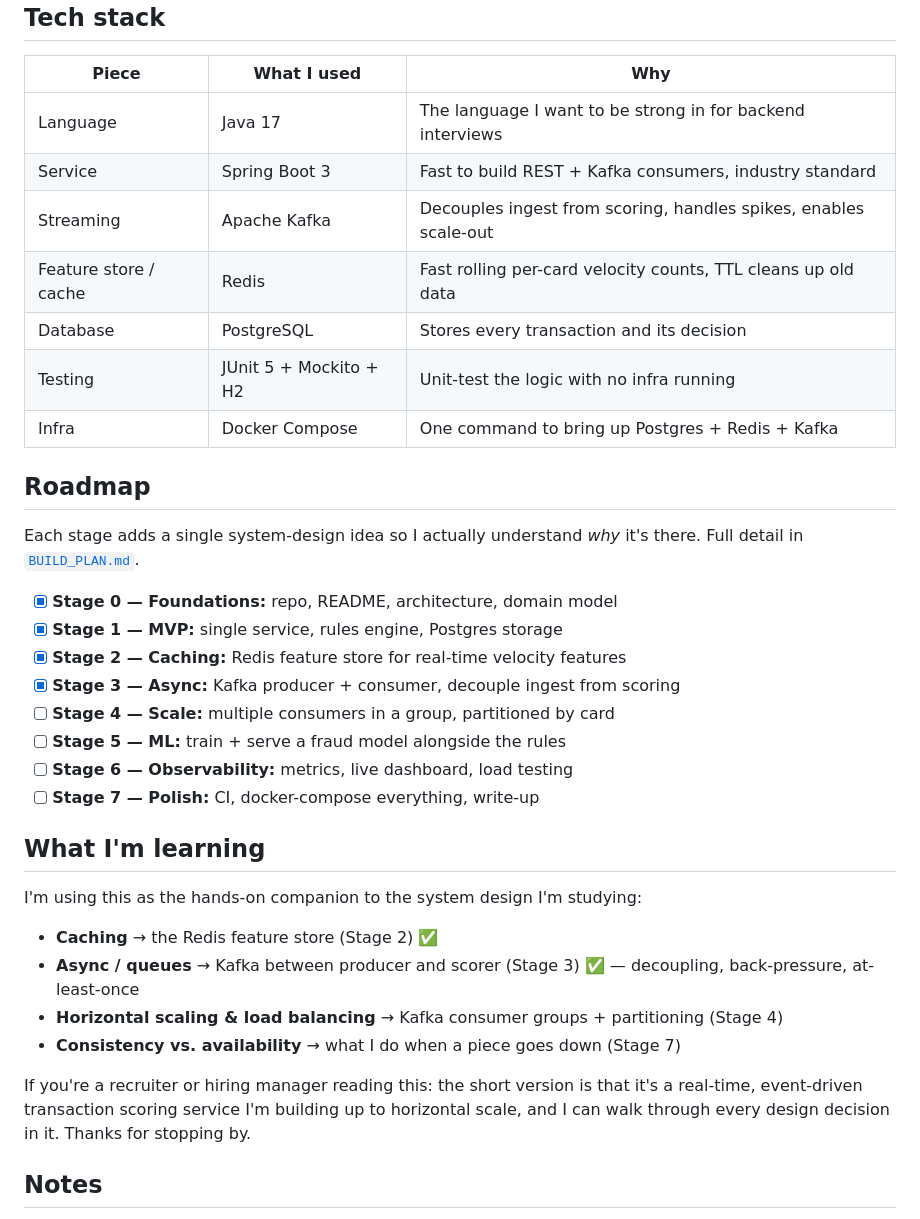
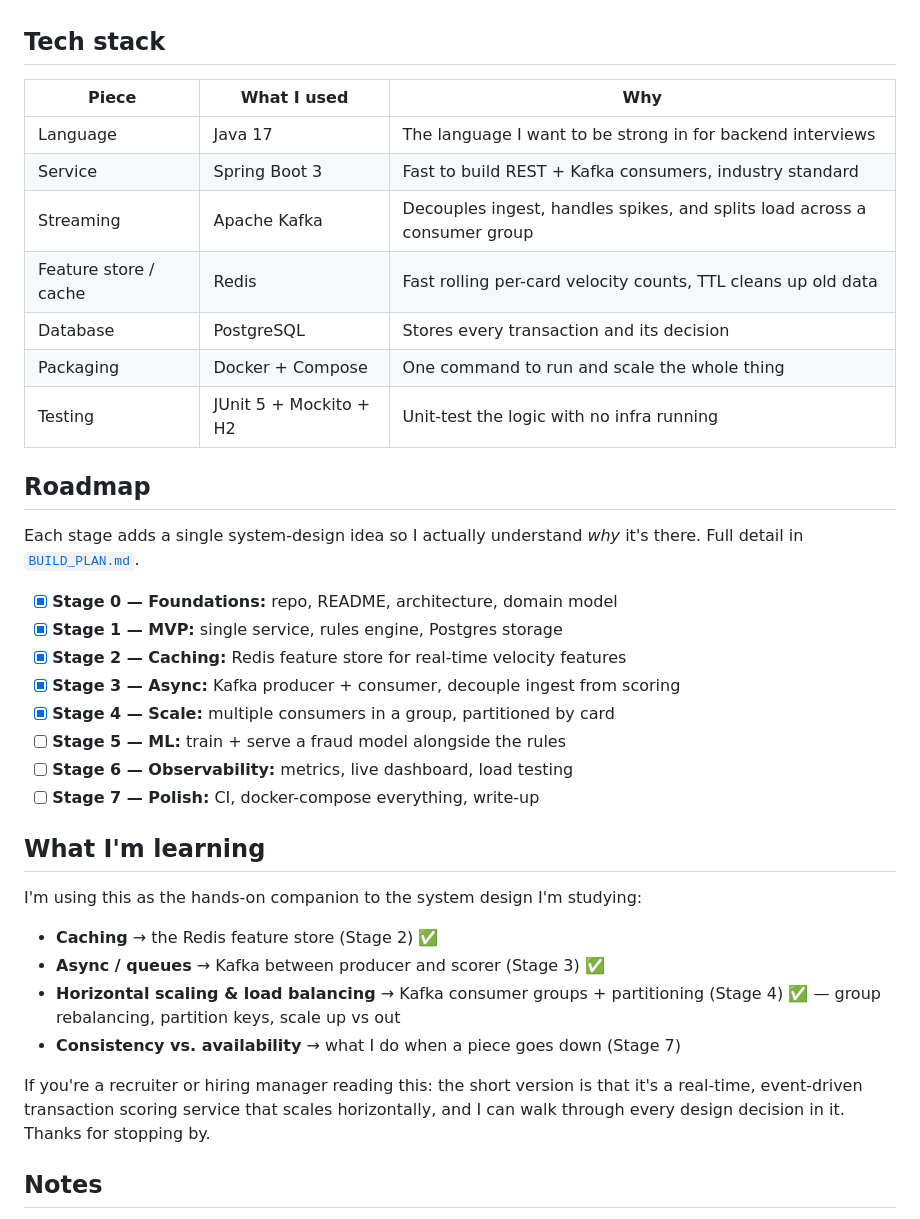
Before and after one commit to cdandeniya/fraud-detection, a Markdown page: README.md, the part around one of its changes. GitHub-like rendering.

```diff
--- a/README.md
+++ b/README.md
@@ -95,11 +100,11 @@ is needed to run them.
 |-------|-------------|-----|
 | Language | Java 17 | The language I want to be strong in for backend interviews |
 | Service | Spring Boot 3 | Fast to build REST + Kafka consumers, industry standard |
-| Streaming | Apache Kafka | Decouples ingest from scoring, handles spikes, enables scale-out |
+| Streaming | Apache Kafka | Decouples ingest, handles spikes, and splits load across a consumer group |
 | Feature store / cache | Redis | Fast rolling per-card velocity counts, TTL cleans up old data |
 | Database | PostgreSQL | Stores every transaction and its decision |
+| Packaging | Docker + Compose | One command to run and scale the whole thing |
 | Testing | JUnit 5 + Mockito + H2 | Unit-test the logic with no infra running |
-| Infra | Docker Compose | One command to bring up Postgres + Redis + Kafka |
 
 ## Roadmap
 
@@ -110,7 +115,7 @@ detail in [`BUILD_PLAN.md`](BUILD_PLAN.md).
 - [x] **Stage 1 — MVP:** single service, rules engine, Postgres storage
 - [x] **Stage 2 — Caching:** Redis feature store for real-time velocity features
 - [x] **Stage 3 — Async:** Kafka producer + consumer, decouple ingest from scoring
-- [ ] **Stage 4 — Scale:** multiple consumers in a group, partitioned by card
+- [x] **Stage 4 — Scale:** multiple consumers in a group, partitioned by card
 - [ ] **Stage 5 — ML:** train + serve a fraud model alongside the rules
 - [ ] **Stage 6 — Observability:** metrics, live dashboard, load testing
 - [ ] **Stage 7 — Polish:** CI, docker-compose everything, write-up
@@ -120,13 +125,13 @@ detail in [`BUILD_PLAN.md`](BUILD_PLAN.md).
 I'm using this as the hands-on companion to the system design I'm studying:
 
 - **Caching** → the Redis feature store (Stage 2) ✅
-- **Async / queues** → Kafka between producer and scorer (Stage 3) ✅ — decoupling, back-pressure, at-least-once
-- **Horizontal scaling & load balancing** → Kafka consumer groups + partitioning (Stage 4)
+- **Async / queues** → Kafka between producer and scorer (Stage 3) ✅
+- **Horizontal scaling & load balancing** → Kafka consumer groups + partitioning (Stage 4) ✅ — group rebalancing, partition keys, scale up vs out
 - **Consistency vs. availability** → what I do when a piece goes down (Stage 7)
 
 If you're a recruiter or hiring manager reading this: the short version is that it's a
-real-time, event-driven transaction scoring service I'm building up to horizontal scale, and I
-can walk through every design decision in it. Thanks for stopping by.
+real-time, event-driven transaction scoring service that scales horizontally, and I can walk
+through every design decision in it. Thanks for stopping by.
 
 ## Notes
 
```
Also changed, not shown: other parts of README.md (+46 -41 lines).
